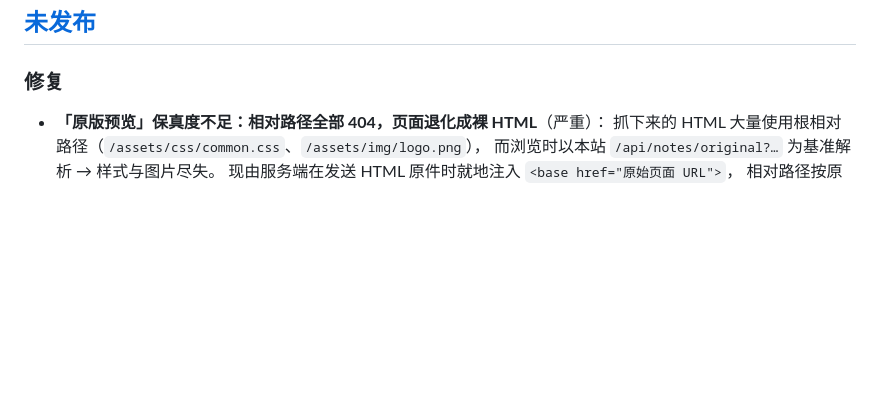
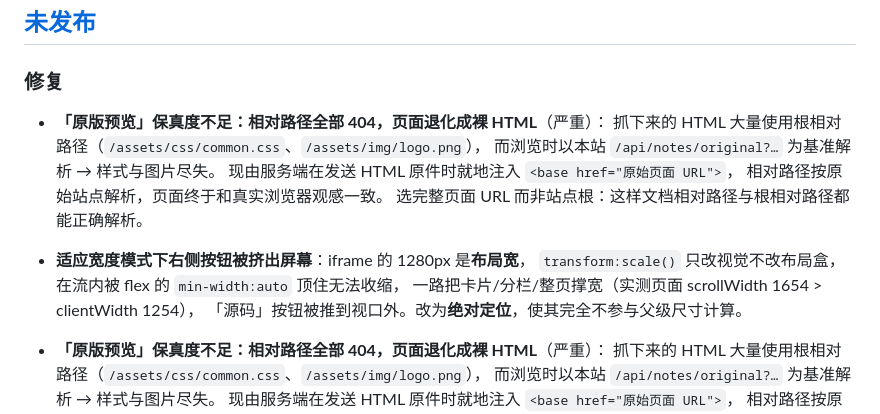
Before and after one commit to lance-baba/USB-WIKI, a Markdown page: CHANGELOG.md, the part around the change. Rendered like a GitHub page; blank space fills up the shorter version.

```diff
--- a/CHANGELOG.md
+++ b/CHANGELOG.md
@@ -7,6 +7,17 @@
 ## [未发布]
 
 ### 修复
+- **「原版预览」保真度不足：相对路径全部 404，页面退化成裸 HTML**（严重）：
+  抓下来的 HTML 大量使用根相对路径（`/assets/css/common.css`、`/assets/img/logo.png`），
+  而浏览时以本站 `/api/notes/original?…` 为基准解析 → 样式与图片尽失。
+  现由服务端在发送 HTML 原件时就地注入 `<base href="原始页面 URL">`，
+  相对路径按原始站点解析，页面终于和真实浏览器观感一致。
+  选完整页面 URL 而非站点根：这样文档相对路径与根相对路径都能正确解析。
+- **适应宽度模式下右侧按钮被挤出屏幕**：iframe 的 1280px 是**布局宽**，
+  `transform:scale()` 只改视觉不改布局盒，在流内被 flex 的 `min-width:auto` 顶住无法收缩，
+  一路把卡片/分栏/整页撑宽（实测页面 scrollWidth 1654 > clientWidth 1254），
+  「源码」按钮被推到视口外。改为**绝对定位**，使其完全不参与父级尺寸计算。
+
 - **「原版预览」保真度不足：相对路径全部 404，页面退化成裸 HTML**（严重）：
   抓下来的 HTML 大量使用根相对路径（`/assets/css/common.css`、`/assets/img/logo.png`），
   而浏览时以本站 `/api/notes/original?…` 为基准解析 → 样式与图片尽失。
```
Also changed, not shown: docs/设计与实现.md (+9 -0 lines).
